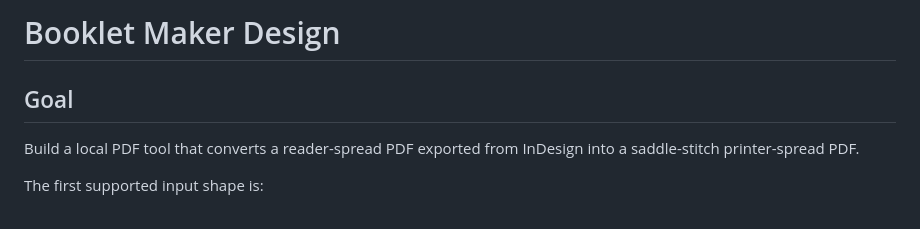
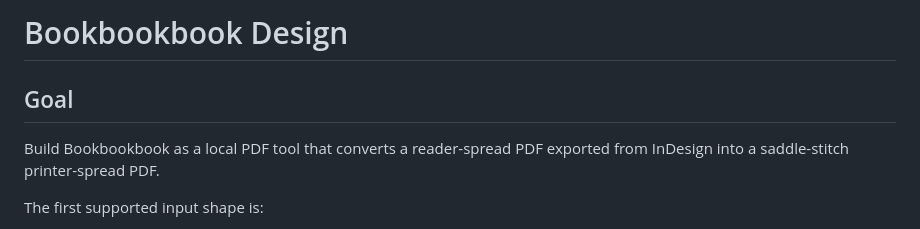
Before and after one commit to hyun2xyz/bookbookbook, a Markdown page: docs/booklet-maker-design.md, the part around the change. GitHub-like rendering.

```diff
--- a/docs/booklet-maker-design.md
+++ b/docs/booklet-maker-design.md
@@ -1,8 +1,8 @@
-# Booklet Maker Design
+# Bookbookbook Design
 
 ## Goal
 
-Build a local PDF tool that converts a reader-spread PDF exported from InDesign into a saddle-stitch printer-spread PDF.
+Build Bookbookbook as a local PDF tool that converts a reader-spread PDF exported from InDesign into a saddle-stitch printer-spread PDF.
 
 The first supported input shape is:
 
```
Also changed, not shown: AGENTS.md (added, +63 -0 lines), README.md (+14 -12 lines), assets/bookbookbook.png (added), 2 other files.
